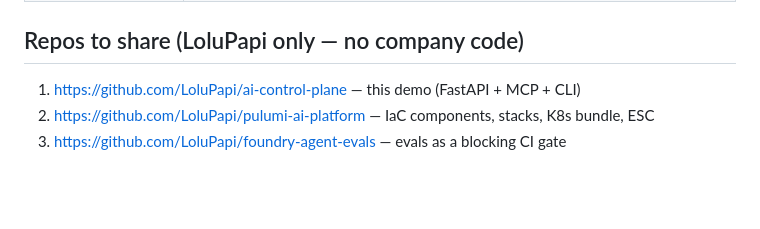
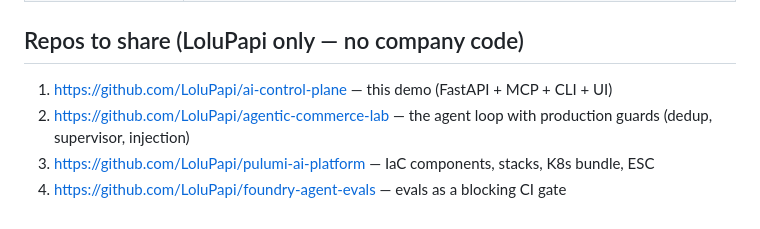
Before and after one commit to LoluPapi/ai-control-plane, a Markdown page: PRESENTATION.md, the part around the change. Rendered like a GitHub page; blank space fills up the shorter version.

```diff
--- a/PRESENTATION.md
+++ b/PRESENTATION.md
@@ -159,6 +159,7 @@ const platform = new AiPlatform("customer-a", {
 
 ## Repos to share (LoluPapi only — no company code)
 
-1. https://github.com/LoluPapi/ai-control-plane — this demo (FastAPI + MCP + CLI)
-2. https://github.com/LoluPapi/pulumi-ai-platform — IaC components, stacks, K8s bundle, ESC
-3. https://github.com/LoluPapi/foundry-agent-evals — evals as a blocking CI gate
+1. https://github.com/LoluPapi/ai-control-plane — this demo (FastAPI + MCP + CLI + UI)
+2. https://github.com/LoluPapi/agentic-commerce-lab — the agent loop with production guards (dedup, supervisor, injection)
+3. https://github.com/LoluPapi/pulumi-ai-platform — IaC components, stacks, K8s bundle, ESC
+4. https://github.com/LoluPapi/foundry-agent-evals — evals as a blocking CI gate
```
Also changed, not shown: README.md (+2 -1 lines).
